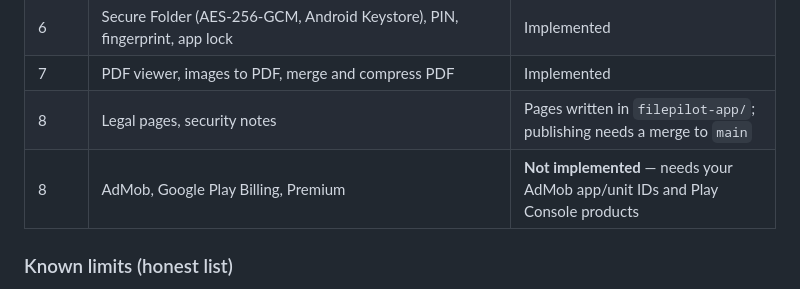
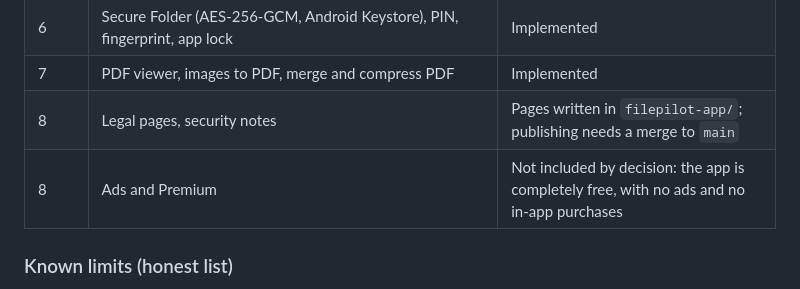
Before and after one commit to AHOSHAN-HABIB-NAYON/PROFILE, a Markdown page: FilePilot/README.md, the part around the change. Rendered like a GitHub page.

Commit message:
FilePilot README: free app, no ads or in-app purchases [skip ci]
Co-Authored-By: Claude Opus 5.5 <noreply@anthropic.com>
Claude-Session: https://claude.ai/code/session_01BAiHoCeejCzHEuXmU7YRgs

```diff
--- a/FilePilot/README.md
+++ b/FilePilot/README.md
@@ -20,7 +20,7 @@ An offline Android file manager and developer toolkit by **Webtecit Apps**
 | 6 | Secure Folder (AES-256-GCM, Android Keystore), PIN, fingerprint, app lock | Implemented |
 | 7 | PDF viewer, images to PDF, merge and compress PDF | Implemented |
 | 8 | Legal pages, security notes | Pages written in `filepilot-app/`; publishing needs a merge to `main` |
-| 8 | AdMob, Google Play Billing, Premium | **Not implemented** — needs your AdMob app/unit IDs and Play Console products |
+| 8 | Ads and Premium | Not included by decision: the app is completely free, with no ads and no in-app purchases |
 
 ### Known limits (honest list)
 
```
